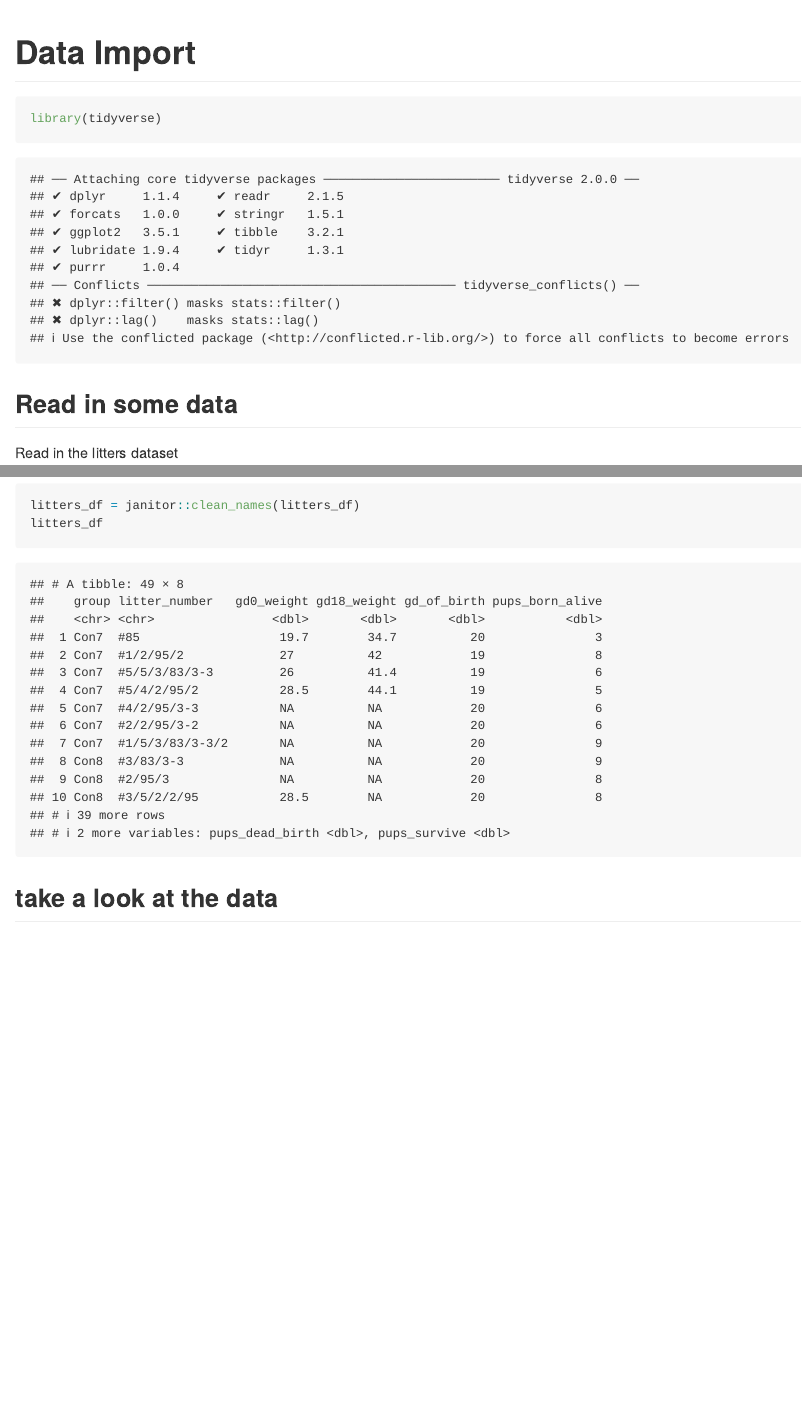
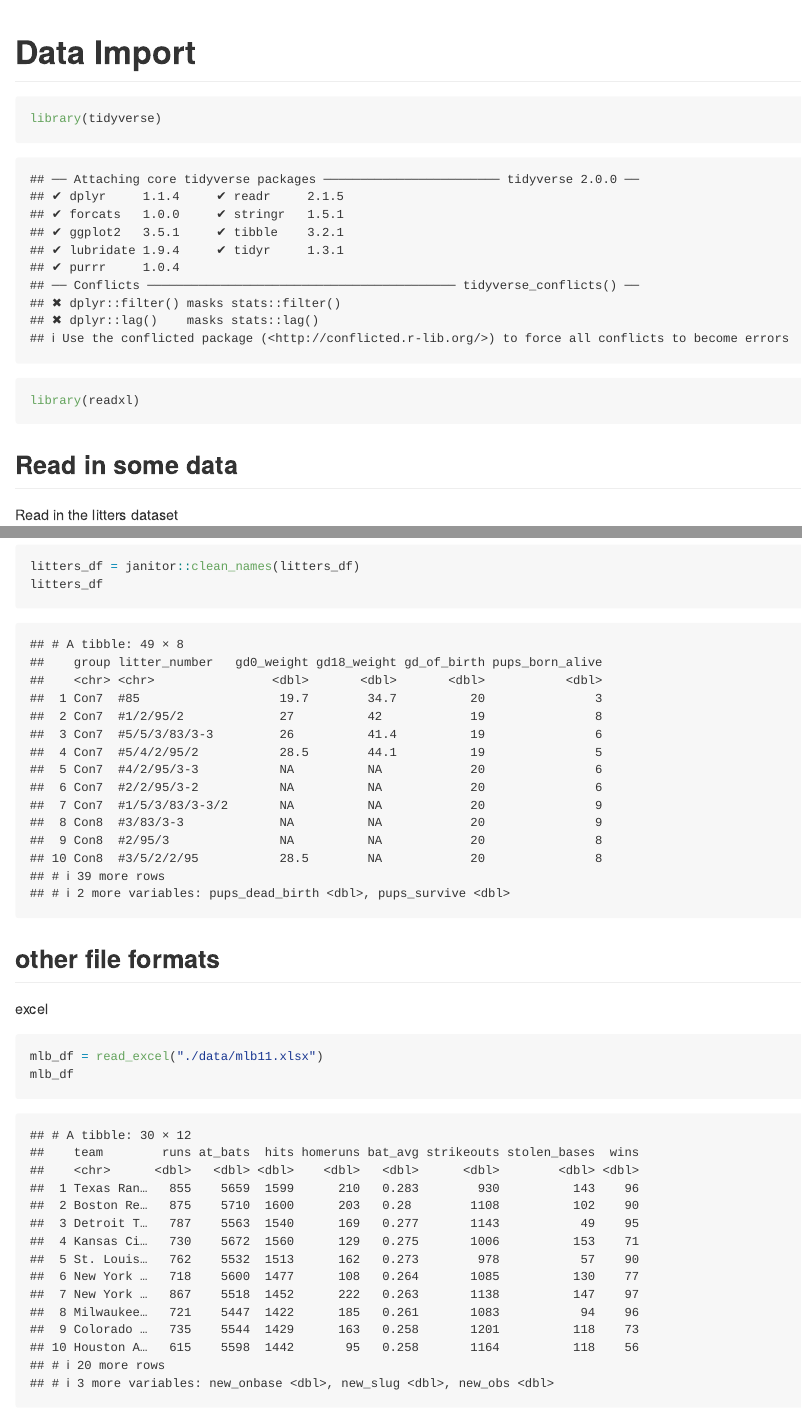
Before and after one commit to stevenrussum/data_wrangling_i, an R Markdown document (data_import.Rmd): the page in a window 1100 px wide, from its top, and a second part further down, joined at a grey line. Rendered offline with R 4.5, knitr and Pandoc, with nearby package versions; column names are cleaned by a stand-in for the janitor package.

Commit message:
reading in excel files

````diff
--- a/data_import.Rmd
+++ b/data_import.Rmd
@@ -5,6 +5,7 @@ output: github_document
 
 ```{r}
 library(tidyverse)
+library(readxl)
 ```
 
 ## Read in some data
@@ -17,4 +18,11 @@ litters_df = janitor::clean_names(litters_df)
 litters_df
 ```
 
-## take a look at the data
+## other file formats
+
+excel
+
+```{r}
+mlb_df = read_excel("./data/mlb11.xlsx")
+mlb_df
+```
````
